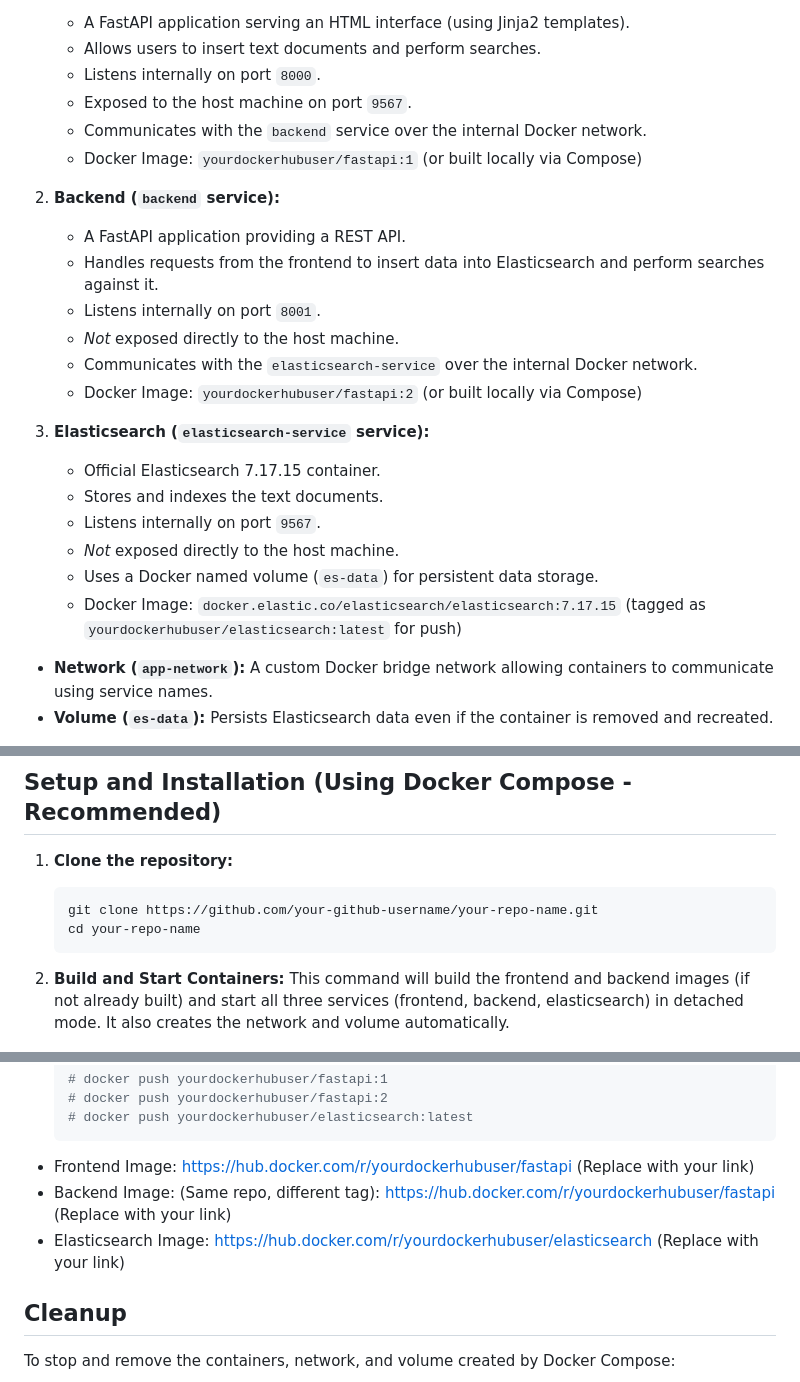
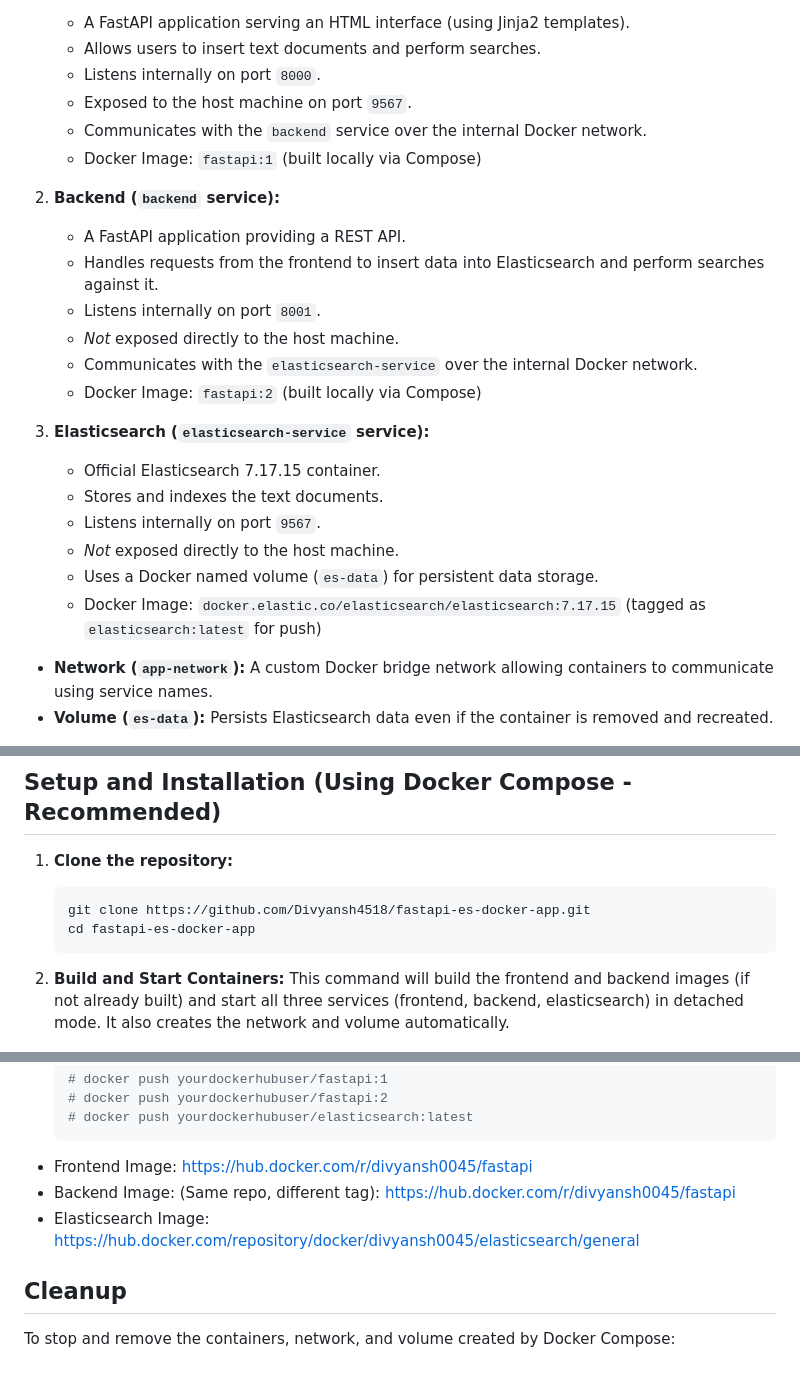
Before and after one commit to Divyansh4518/fastapi-es-docker-app, a Markdown page: README.md, 3 parts joined by grey strips. GitHub-like rendering.

````diff
--- a/README.md
+++ b/README.md
@@ -12,7 +12,7 @@ The application consists of three main services running in separate Docker conta
     *   Listens internally on port `8000`.
     *   Exposed to the host machine on port `9567`.
     *   Communicates with the `backend` service over the internal Docker network.
-    *   Docker Image: `yourdockerhubuser/fastapi:1` (or built locally via Compose)
+    *   Docker Image: `fastapi:1` (built locally via Compose)
 
 2.  **Backend (`backend` service):**
     *   A FastAPI application providing a REST API.
@@ -20,7 +20,7 @@ The application consists of three main services running in separate Docker conta
     *   Listens internally on port `8001`.
     *   *Not* exposed directly to the host machine.
     *   Communicates with the `elasticsearch-service` over the internal Docker network.
-    *   Docker Image: `yourdockerhubuser/fastapi:2` (or built locally via Compose)
+    *   Docker Image: `fastapi:2` (built locally via Compose)
 
 3.  **Elasticsearch (`elasticsearch-service` service):**
     *   Official Elasticsearch 7.17.15 container.
@@ -28,7 +28,7 @@ The application consists of three main services running in separate Docker conta
     *   Listens internally on port `9567`.
     *   *Not* exposed directly to the host machine.
     *   Uses a Docker named volume (`es-data`) for persistent data storage.
-    *   Docker Image: `docker.elastic.co/elasticsearch/elasticsearch:7.17.15` (tagged as `yourdockerhubuser/elasticsearch:latest` for push)
+    *   Docker Image: `docker.elastic.co/elasticsearch/elasticsearch:7.17.15` (tagged as `elasticsearch:latest` for push)
 
 *   **Network (`app-network`):** A custom Docker bridge network allowing containers to communicate using service names.
 *   **Volume (`es-data`):** Persists Elasticsearch data even if the container is removed and recreated.
@@ -72,8 +72,8 @@ The application consists of three main services running in separate Docker conta
 
 1.  **Clone the repository:**
     ```bash
-    git clone https://github.com/your-github-username/your-repo-name.git
-    cd your-repo-name
+    git clone https://github.com/Divyansh4518/fastapi-es-docker-app.git
+    cd fastapi-es-docker-app
     ```
 
 2.  **Build and Start Containers:**
@@ -164,9 +164,9 @@ If you want to push the built images to Docker Hub:
     # docker push yourdockerhubuser/elasticsearch:latest
     ```
 
-*   Frontend Image: [https://hub.docker.com/r/yourdockerhubuser/fastapi](https://hub.docker.com/r/yourdockerhubuser/fastapi) (Replace with your link)
-*   Backend Image: (Same repo, different tag): [https://hub.docker.com/r/yourdockerhubuser/fastapi](https://hub.docker.com/r/yourdockerhubuser/fastapi) (Replace with your link)
-*   Elasticsearch Image: [https://hub.docker.com/r/yourdockerhubuser/elasticsearch](https://hub.docker.com/r/yourdockerhubuser/elasticsearch) (Replace with your link)
+*   Frontend Image: [https://hub.docker.com/r/divyansh0045/fastapi](https://hub.docker.com/repository/docker/divyansh0045/fastapi/tags/1/)
+*   Backend Image: (Same repo, different tag): [https://hub.docker.com/r/divyansh0045/fastapi](https://hub.docker.com/repository/docker/divyansh0045/fastapi/tags/2/)
+*   Elasticsearch Image: [https://hub.docker.com/repository/docker/divyansh0045/elasticsearch/general](https://hub.docker.com/repository/docker/divyansh0045/elasticsearch/general)
 
 ## Cleanup
 
````
